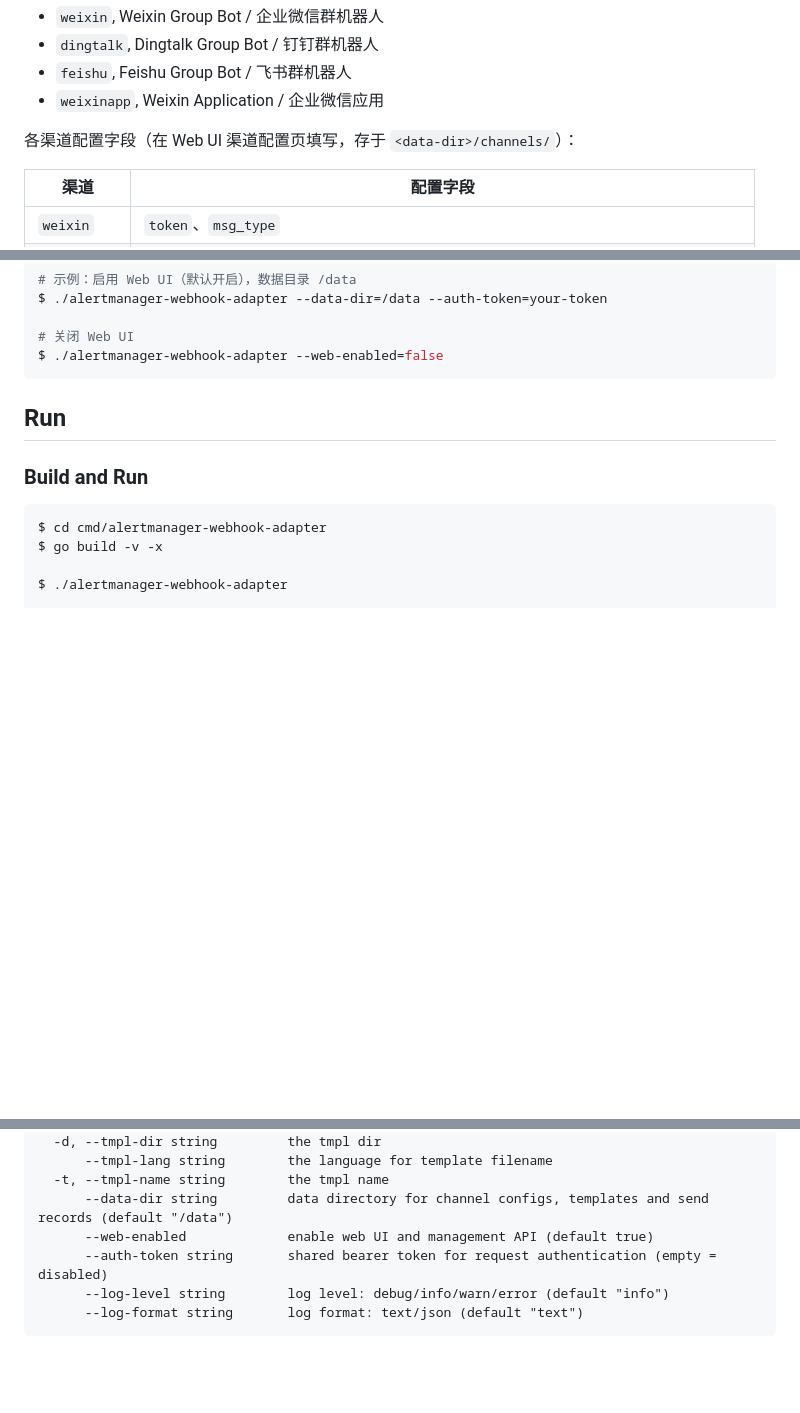
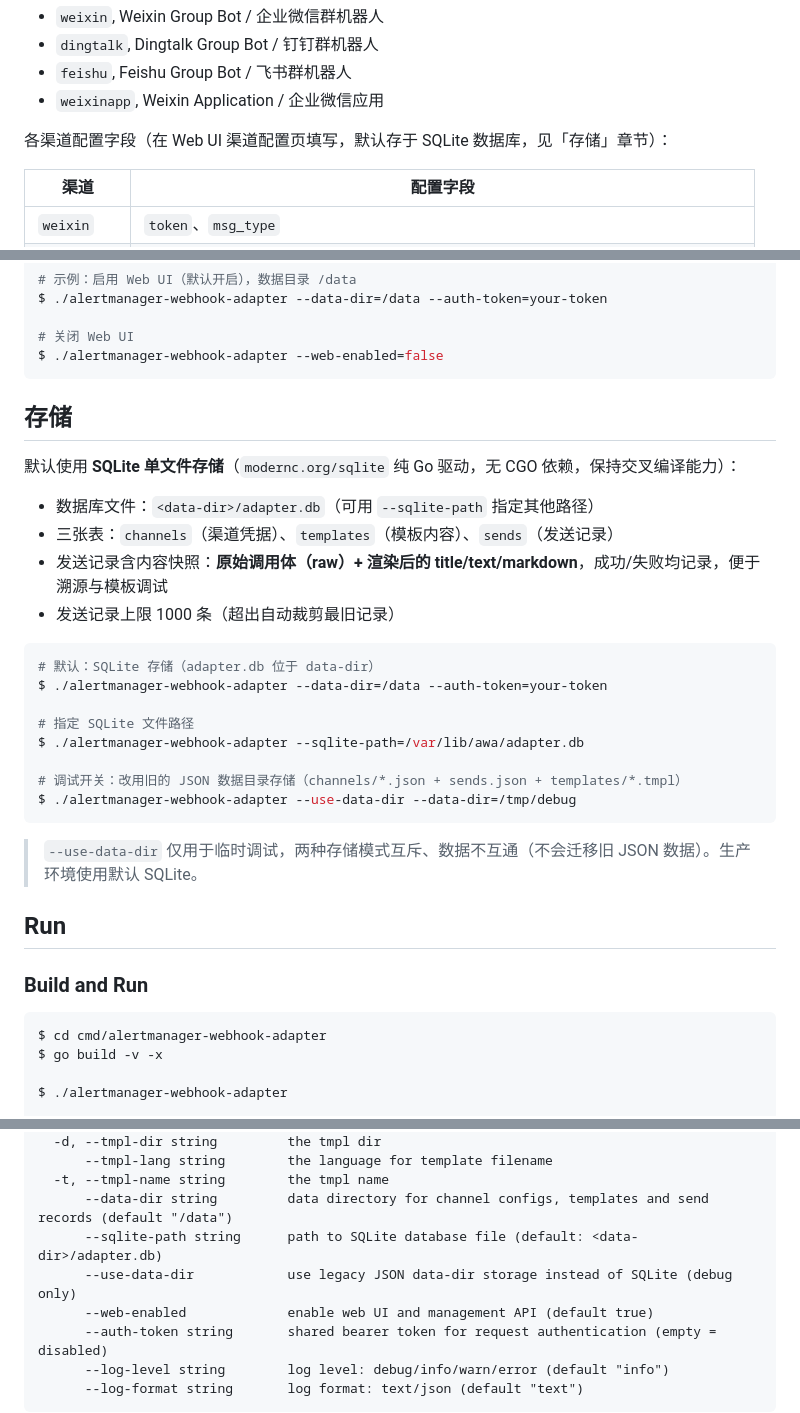
Before and after one commit to kimicao1010/alert-webhook, a Markdown page: README.md, 3 parts joined by grey strips. GitHub-like rendering; blank space fills up the shorter version.

Commit message:
docs(readme): SQLite default storage, --use-data-dir/--sqlite-path, send content traceability

````diff
--- a/README.md
+++ b/README.md
@@ -21,7 +21,7 @@ A general webhook server for receiving [Prometheus AlertManager](https://prometh
 - `feishu`, Feishu Group Bot / 飞书群机器人
 - `weixinapp`, Weixin Application / 企业微信应用
 
-各渠道配置字段（在 Web UI 渠道配置页填写，存于 `<data-dir>/channels/`）：
+各渠道配置字段（在 Web UI 渠道配置页填写，默认存于 SQLite 数据库，见「存储」章节）：
 
 | 渠道 | 配置字段 |
 |------|---------|
@@ -51,6 +51,28 @@ $ ./alertmanager-webhook-adapter --data-dir=/data --auth-token=your-token
 # 关闭 Web UI
 $ ./alertmanager-webhook-adapter --web-enabled=false
 ```
+
+## 存储
+
+默认使用 **SQLite 单文件存储**（`modernc.org/sqlite` 纯 Go 驱动，无 CGO 依赖，保持交叉编译能力）：
+
+- 数据库文件：`<data-dir>/adapter.db`（可用 `--sqlite-path` 指定其他路径）
+- 三张表：`channels`（渠道凭据）、`templates`（模板内容）、`sends`（发送记录）
+- 发送记录含内容快照：**原始调用体（raw）+ 渲染后的 title/text/markdown**，成功/失败均记录，便于溯源与模板调试
+- 发送记录上限 1000 条（超出自动裁剪最旧记录）
+
+```bash
+# 默认：SQLite 存储（adapter.db 位于 data-dir）
+$ ./alertmanager-webhook-adapter --data-dir=/data --auth-token=your-token
+
+# 指定 SQLite 文件路径
+$ ./alertmanager-webhook-adapter --sqlite-path=/var/lib/awa/adapter.db
+
+# 调试开关：改用旧的 JSON 数据目录存储（channels/*.json + sends.json + templates/*.tmpl）
+$ ./alertmanager-webhook-adapter --use-data-dir --data-dir=/tmp/debug
+```
+
+> `--use-data-dir` 仅用于临时调试，两种存储模式互斥、数据不互通（不会迁移旧 JSON 数据）。生产环境使用默认 SQLite。
 
 ## Run
 
@@ -167,6 +189,8 @@ Flags:
       --tmpl-lang string        the language for template filename
   -t, --tmpl-name string        the tmpl name
       --data-dir string         data directory for channel configs, templates and send records (default "/data")
+      --sqlite-path string      path to SQLite database file (default: <data-dir>/adapter.db)
+      --use-data-dir            use legacy JSON data-dir storage instead of SQLite (debug only)
       --web-enabled             enable web UI and management API (default true)
       --auth-token string       shared bearer token for request authentication (empty = disabled)
       --log-level string        log level: debug/info/warn/error (default "info")
````
